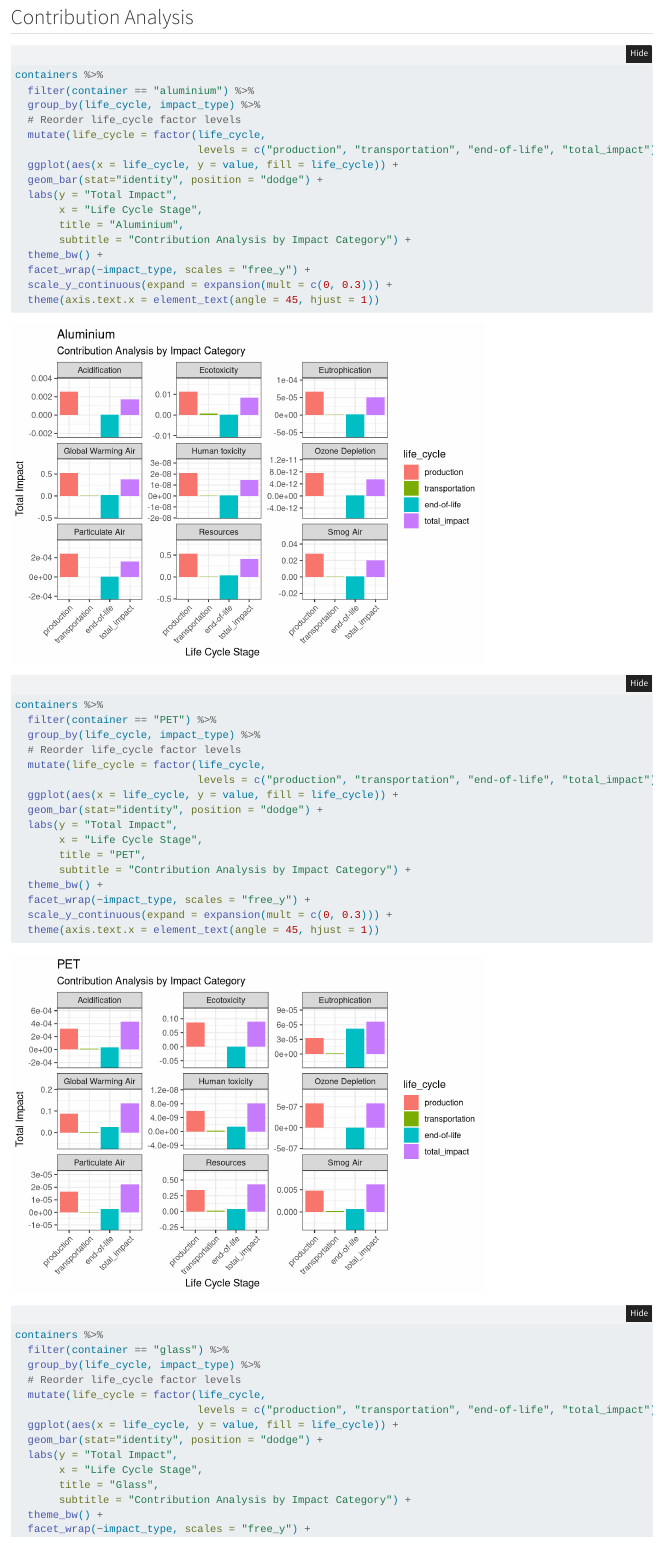
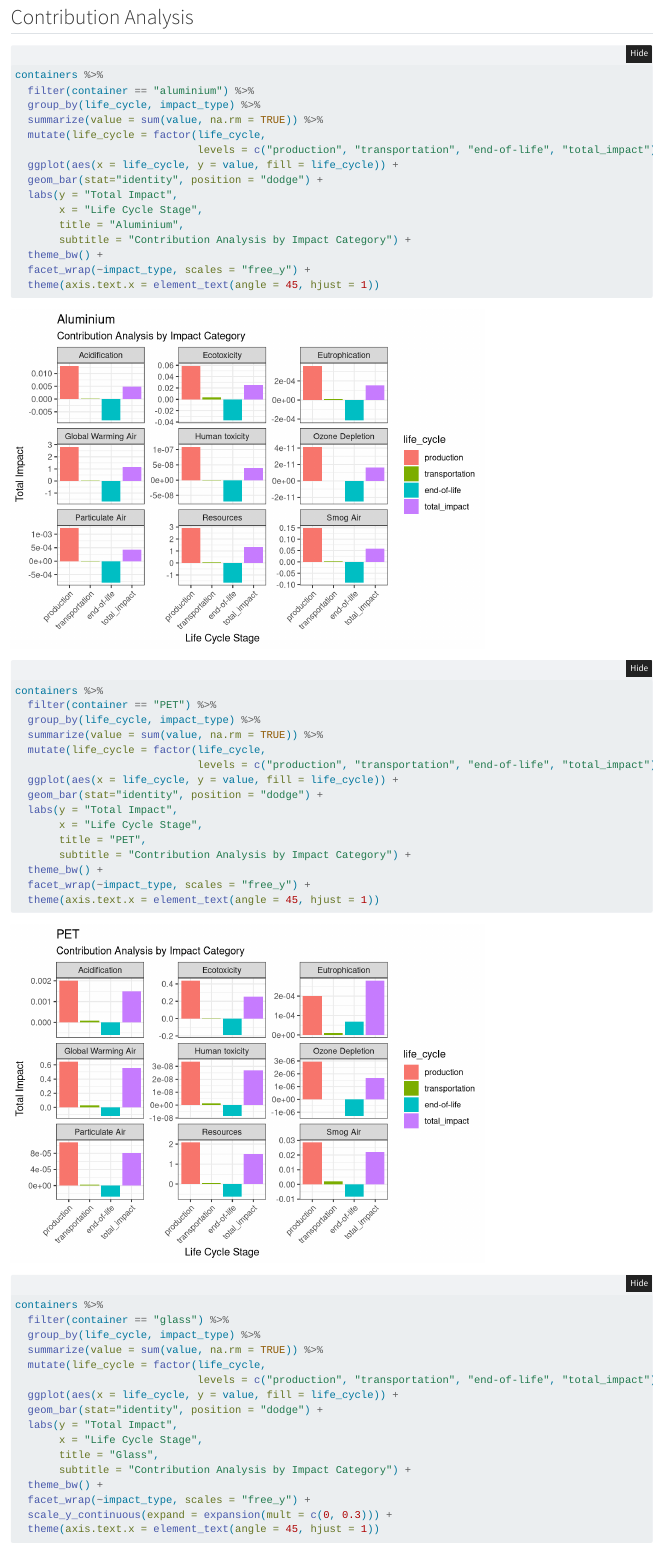
Before and after one commit to katleyq/lca-final, a Quarto document (lca-final-figs.qmd): the page in a window 1100 px wide, from 4460 px down. Rendered offline with R 4.5, knitr and Pandoc in place of Quarto, with nearby package versions; folded parts are opened.

Commit message:
Redploy for feedback

````diff
--- a/lca-final-figs.qmd
+++ b/lca-final-figs.qmd
@@ -125,11 +125,12 @@ baseline_p
 
 ## Contribution Analysis
 
+
 ```{r}
 containers %>%
   filter(container == "aluminium") %>%
   group_by(life_cycle, impact_type) %>%
-  # Reorder life_cycle factor levels
+  summarize(value = sum(value, na.rm = TRUE)) %>%
   mutate(life_cycle = factor(life_cycle,
                              levels = c("production", "transportation", "end-of-life", "total_impact"))) %>%
   ggplot(aes(x = life_cycle, y = value, fill = life_cycle)) +
@@ -140,7 +141,6 @@ containers %>%
        subtitle = "Contribution Analysis by Impact Category") +
   theme_bw() +
   facet_wrap(~impact_type, scales = "free_y") +
-  scale_y_continuous(expand = expansion(mult = c(0, 0.3))) +
   theme(axis.text.x = element_text(angle = 45, hjust = 1))
 ```
 
@@ -148,7 +148,7 @@ containers %>%
 containers %>%
   filter(container == "PET") %>%
   group_by(life_cycle, impact_type) %>%
-  # Reorder life_cycle factor levels
+  summarize(value = sum(value, na.rm = TRUE)) %>%
   mutate(life_cycle = factor(life_cycle,
                              levels = c("production", "transportation", "end-of-life", "total_impact"))) %>%
   ggplot(aes(x = life_cycle, y = value, fill = life_cycle)) +
@@ -159,7 +159,6 @@ containers %>%
        subtitle = "Contribution Analysis by Impact Category") +
   theme_bw() +
   facet_wrap(~impact_type, scales = "free_y") +
-  scale_y_continuous(expand = expansion(mult = c(0, 0.3))) +
   theme(axis.text.x = element_text(angle = 45, hjust = 1))
 ```
 
@@ -167,7 +166,7 @@ containers %>%
 containers %>%
   filter(container == "glass") %>%
   group_by(life_cycle, impact_type) %>%
-  # Reorder life_cycle factor levels
+  summarize(value = sum(value, na.rm = TRUE)) %>%
   mutate(life_cycle = factor(life_cycle,
                              levels = c("production", "transportation", "end-of-life", "total_impact"))) %>%
   ggplot(aes(x = life_cycle, y = value, fill = life_cycle)) +
````
Also changed, not shown: index.html.
